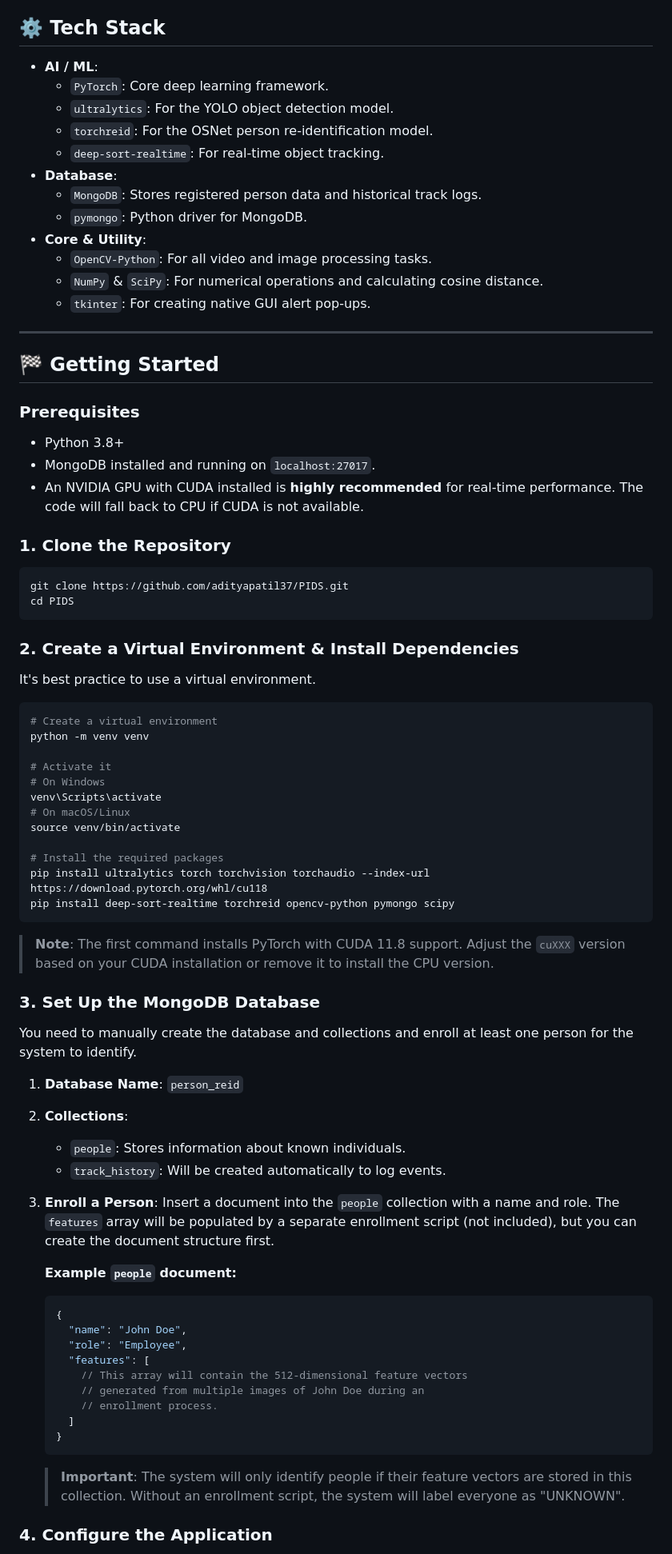
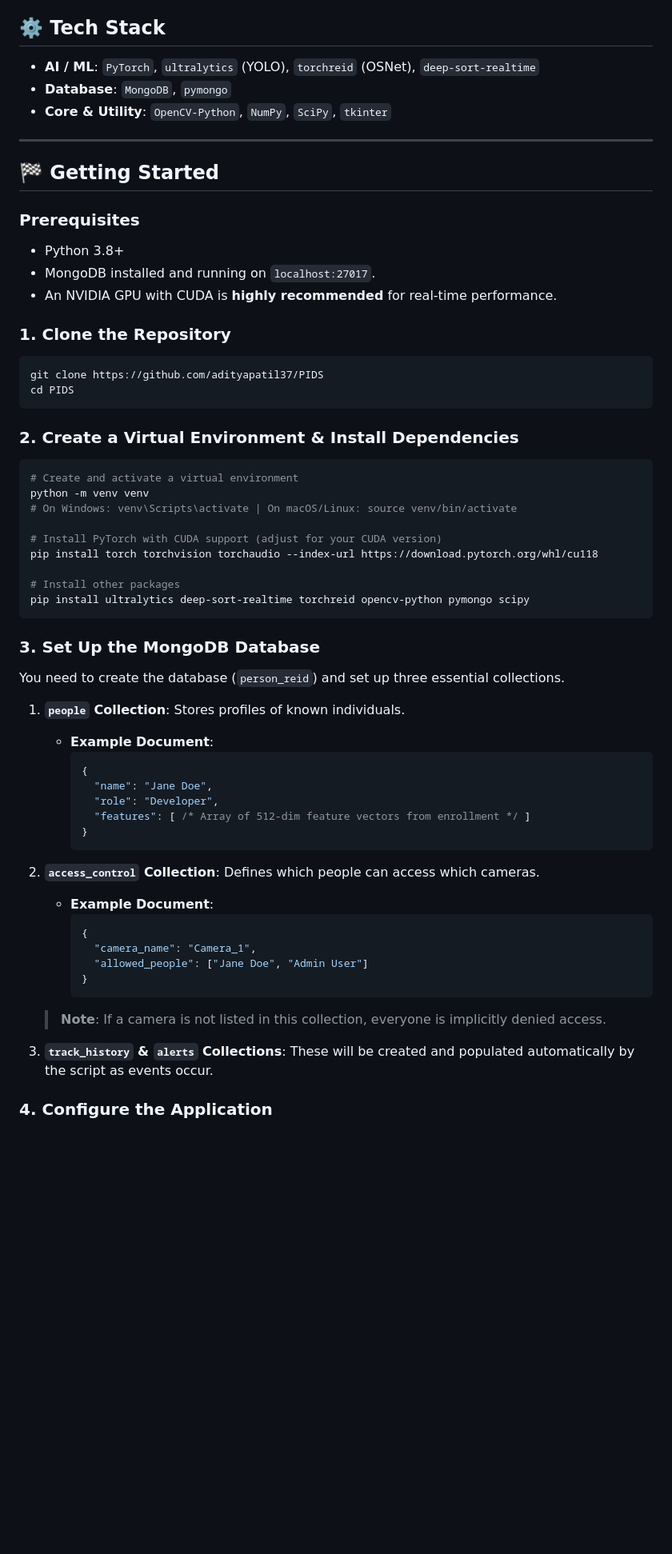
Before and after one commit to adityapatil37/PIDS, a Markdown page: README.md, the part around the change printed below. Shown: that part at 80% size. Drawn GitHub-style; blank space fills up the shorter version.

````diff
--- a/README.md
+++ b/README.md
@@ -39,18 +44,9 @@ The pipeline for each camera stream operates as follows:
 
 ## ⚙️ Tech Stack
 
-  * **AI / ML**:
-      * `PyTorch`: Core deep learning framework.
-      * `ultralytics`: For the YOLO object detection model.
-      * `torchreid`: For the OSNet person re-identification model.
-      * `deep-sort-realtime`: For real-time object tracking.
-  * **Database**:
-      * `MongoDB`: Stores registered person data and historical track logs.
-      * `pymongo`: Python driver for MongoDB.
-  * **Core & Utility**:
-      * `OpenCV-Python`: For all video and image processing tasks.
-      * `NumPy` & `SciPy`: For numerical operations and calculating cosine distance.
-      * `tkinter`: For creating native GUI alert pop-ups.
+  * **AI / ML**: `PyTorch`, `ultralytics` (YOLO), `torchreid` (OSNet), `deep-sort-realtime`
+  * **Database**: `MongoDB`, `pymongo`
+  * **Core & Utility**: `OpenCV-Python`, `NumPy`, `SciPy`, `tkinter`
 
 -----
 
@@ -60,65 +56,57 @@ The pipeline for each camera stream operates as follows:
 
   * Python 3.8+
   * MongoDB installed and running on `localhost:27017`.
-  * An NVIDIA GPU with CUDA installed is **highly recommended** for real-time performance. The code will fall back to CPU if CUDA is not available.
+  * An NVIDIA GPU with CUDA is **highly recommended** for real-time performance.
 
 ### 1\. Clone the Repository
 
 ```bash
-git clone https://github.com/adityapatil37/PIDS.git
+git clone https://github.com/adityapatil37/PIDS
 cd PIDS
 ```
 
 ### 2\. Create a Virtual Environment & Install Dependencies
 
-It's best practice to use a virtual environment.
+```bash
+# Create and activate a virtual environment
+python -m venv venv
+# On Windows: venv\Scripts\activate | On macOS/Linux: source venv/bin/activate
 
-```bash
-# Create a virtual environment
-python -m venv venv
+# Install PyTorch with CUDA support (adjust for your CUDA version)
+pip install torch torchvision torchaudio --index-url https://download.pytorch.org/whl/cu118
 
-# Activate it
-# On Windows
-venv\Scripts\activate
-# On macOS/Linux
-source venv/bin/activate
-
-# Install the required packages
-pip install ultralytics torch torchvision torchaudio --index-url https://download.pytorch.org/whl/cu118
-pip install deep-sort-realtime torchreid opencv-python pymongo scipy
+# Install other packages
+pip install ultralytics deep-sort-realtime torchreid opencv-python pymongo scipy
 ```
-
-> **Note**: The first command installs PyTorch with CUDA 11.8 support. Adjust the `cuXXX` version based on your CUDA installation or remove it to install the CPU version.
 
 ### 3\. Set Up the MongoDB Database
 
-You need to manually create the database and collections and enroll at least one person for the system to identify.
+You need to create the database (`person_reid`) and set up three essential collections.
 
-1.  **Database Name**: `person_reid`
+1.  **`people` Collection**: Stores profiles of known individuals.
 
-2.  **Collections**:
+      * **Example Document**:
+        ```json
+        {
+          "name": "Jane Doe",
+          "role": "Developer",
+          "features": [ /* Array of 512-dim feature vectors from enrollment */ ]
+        }
+        ```
 
-      * `people`: Stores information about known individuals.
-      * `track_history`: Will be created automatically to log events.
+2.  **`access_control` Collection**: Defines which people can access which cameras.
 
-3.  **Enroll a Person**:
-    Insert a document into the `people` collection with a name and role. The `features` array will be populated by a separate enrollment script (not included), but you can create the document structure first.
+      * **Example Document**:
+        ```json
+        {
+          "camera_name": "Camera_1",
+          "allowed_people": ["Jane Doe", "Admin User"]
+        }
+        ```
 
-    **Example `people` document:**
+    > **Note**: If a camera is not listed in this collection, everyone is implicitly denied access.
 
-    ```json
-    {
-      "name": "John Doe",
-      "role": "Employee",
-      "features": [
-        // This array will contain the 512-dimensional feature vectors
-        // generated from multiple images of John Doe during an
-        // enrollment process.
-      ]
-    }
-    ```
-
-    > **Important**: The system will only identify people if their feature vectors are stored in this collection. Without an enrollment script, the system will label everyone as "UNKNOWN".
+3.  **`track_history` & `alerts` Collections**: These will be created and populated automatically by the script as events occur.
 
 ### 4\. Configure the Application
 
````
Also changed, not shown: other parts of README.md (+43 -49 lines).
